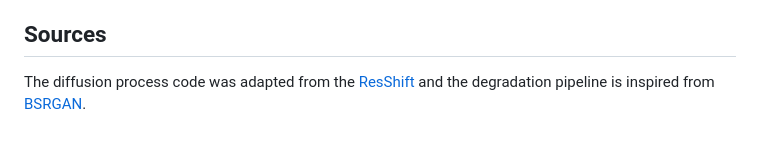
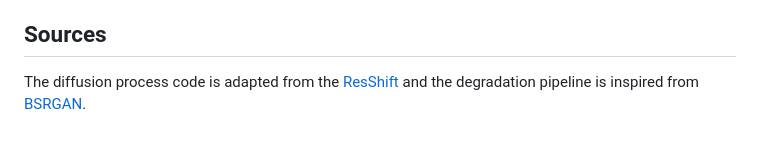
Before and after one commit to justananonymousaccount/Model-Implementation, a Markdown page: README.md, the part around the change. Drawn GitHub-style.

```diff
--- a/README.md
+++ b/README.md
@@ -45,4 +45,4 @@ We will provide some pre-trained models for you to use under `./results/` direct
 We will provide test images we used in our paper under the `./datasets/` directory. All the images we provide are in the dimensions we used for training and are in .png format.
 
 ## Sources
-The diffusion process code was adapted from the [ResShift](https://github.com/zsyOAOA/ResShift/tree/journal) and the degradation pipeline is inspired from [BSRGAN](https://github.com/cszn/BSRGAN).
+The diffusion process code is adapted from the [ResShift](https://github.com/zsyOAOA/ResShift/tree/journal) and the degradation pipeline is inspired from [BSRGAN](https://github.com/cszn/BSRGAN).
```
